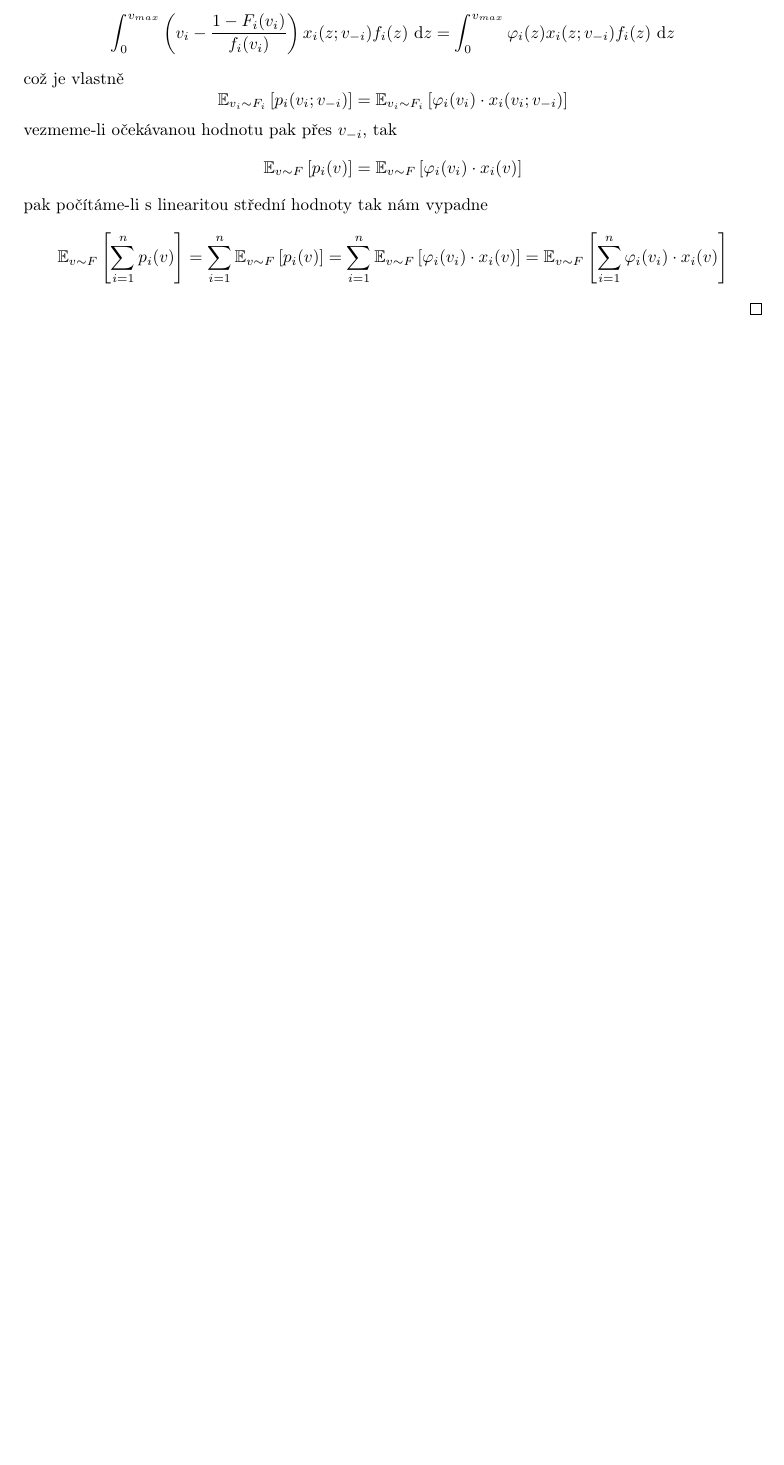
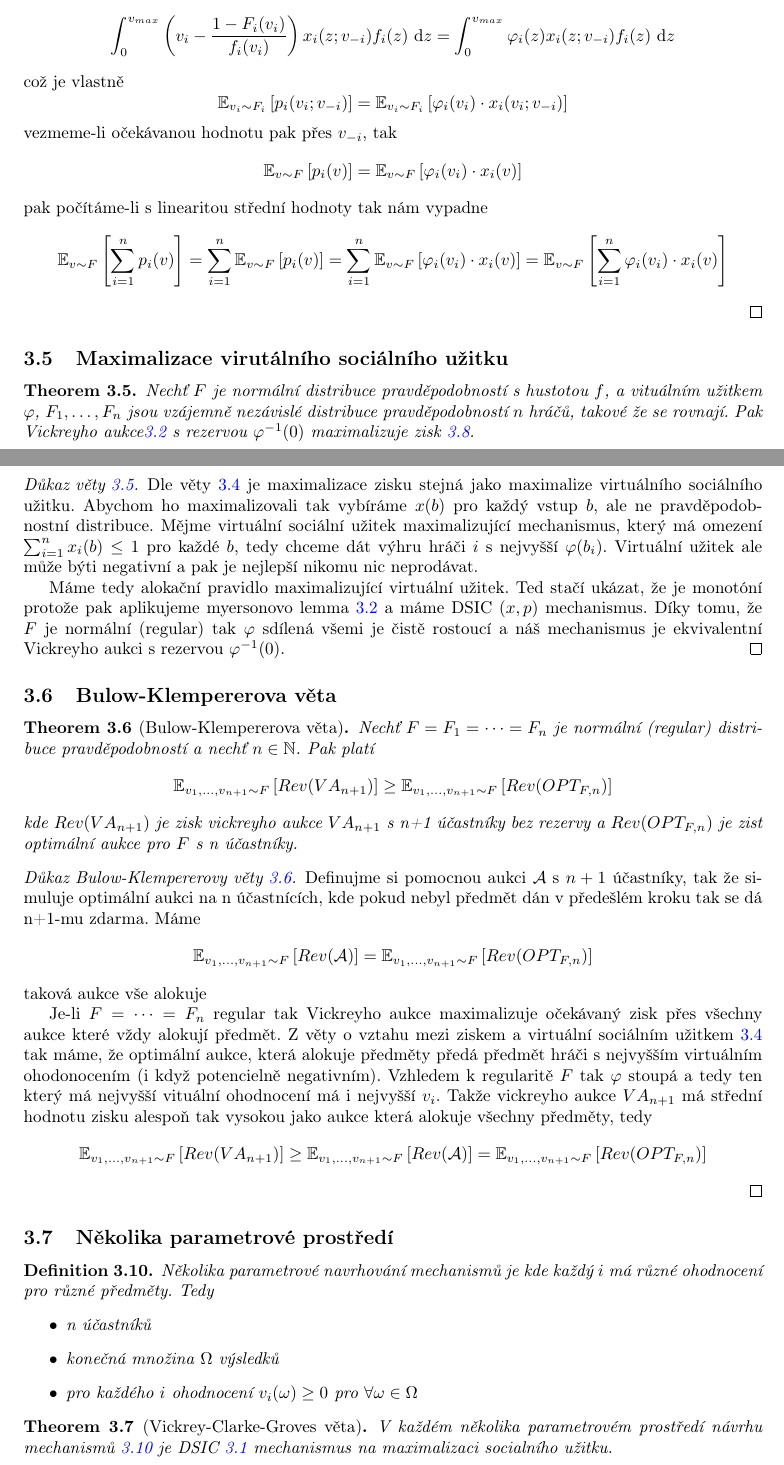
Before and after one commit to vaclavkouril/school_materials, a LaTeX document (alg_game_theory/main.tex, which reads alg_game_theory/study_guide/2/5_virtual.tex, alg_game_theory/study_guide/2/6_bulow_klemperer.tex, alg_game_theory/study_guide/2/7_multi_parameter.tex): part of page 25 of 25 before the commit and two parts of pages 25 and 26 of 27 after it, the two joined at a grey line, cut so that both start at the same text, the shorter picture padded with empty space. Compiled offline with pdfLaTeX.

Commit message:
added more chapters to auctions

```diff
--- a/alg_game_theory/study_guide/2/5_virtual.tex
+++ b/alg_game_theory/study_guide/2/5_virtual.tex
@@ -0,0 +1,15 @@
+\subsection{Maximalizace virutálního sociálního užitku}
+\begin{theorem}\label{thm:max_virtual}
+  Nechť $F$ je normální distribuce pravděpodobností s hustotou $f$, a vituálním užitkem $\varphi$, $F_1, \dots,F_n$ jsou vzájemně nezávislé distribuce pravděpodobností $n$ hráčů, takové že se rovnají.
+  Pak Vickreyho aukce\ref{def:vickrey} s rezervou $\varphi^{-1} (0)$ maximalizuje zisk \ref{def:revenue}.
+\end{theorem}
+\begin{proof}[Důkaz věty \ref{thm:max_virtual}]
+    Dle věty \ref{thm:virtual} je maximalizace zisku stejná jako maximalize virtuálního sociálního užitku.
+    Abychom ho maximalizovali tak vybíráme $x(b)$ pro každý vstup $b$, ale ne pravděpodobnostní distribuce.
+    Mějme virtuální sociální užitek maximalizující mechanismus, který má omezení $\sum^n_{i=1}x_i(b) \leq 1$ pro každé $b$, tedy chceme dát výhru hráči $i$ s nejvyšší $\varphi(b_i)$.
+    Virtuální užitek ale může býti negativní a pak je nejlepší nikomu nic neprodávat.
+
+    Máme tedy alokační pravidlo maximalizující virtuální užitek.
+    Ted stačí ukázat, že je monotóní protože pak aplikujeme myersonovo lemma \ref{thm:myerson} a máme DSIC $(x,p)$ mechanismus.
+    Díky tomu, že $F$ je normální (regular) tak $\varphi$ sdílená všemi je čistě rostoucí a náš mechanismus je ekvivalentní Vickreyho aukci s rezervou $\varphi^{-1}(0)$.
+\end{proof}
--- a/alg_game_theory/study_guide/2/6_bulow_klemperer.tex
+++ b/alg_game_theory/study_guide/2/6_bulow_klemperer.tex
@@ -0,0 +1,27 @@
+\subsection{Bulow-Klempererova věta}
+
+\begin{theorem}[Bulow-Klempererova věta]
+\label{thm:bulow_klemperer}
+Nechť $F = F_1 = \cdots = F_n$ je normální (regular) distribuce pravděpodobností a nechť $n \in \N$.
+Pak platí
+\[
+    \E[v_1,\dots,v_{n+1}\sim F]{Rev(VA_{n+1})} \geq \E[v_1,\dots,v_{n+1}\sim F]{Rev(OPT_{F,n})}
+\]
+kde $Rev(VA_{n+1})$ je zisk vickreyho aukce $VA_{n+1}$ s n+1 účastníky bez rezervy a $Rev(OPT_{F,n})$ je zist optimální aukce pro $F$ s n účastníky.
+\end{theorem}
+\begin{proof}[Důkaz Bulow-Klempererovy věty \ref{thm:bulow_klemperer}]
+    Definujme si pomocnou aukci $\mathcal{A}$ s $n+1$ účastníky, tak že simuluje optimální aukci na n účastnících, kde pokud nebyl předmět dán v předešlém kroku tak se dá n+1-mu zdarma.
+    Máme
+    \[
+        \E[v_1,\dots,v_{n+1}\sim F]{Rev(\mathcal{A})} = \E[v_1,\dots,v_{n+1}\sim F]{Rev(OPT_{F,n})}
+    \]
+    taková aukce vše alokuje
+
+    Je-li $F=\cdots=F_n$ regular tak Vickreyho aukce maximalizuje očekávaný zisk přes všechny aukce které vždy alokují předmět.
+    Z věty o vztahu mezi ziskem a virtuální sociálním užitkem \ref{thm:virtual} tak máme, že optimální aukce, která alokuje předměty předá předmět hráči s nejvyšším virtuálním ohodonocením (i když potencielně negativním).
+    Vzhledem k regularitě $F$ tak $\varphi$ stoupá a tedy ten který má nejvyšší vituální ohodnocení má i nejvyšší $v_i$.
+    Takže vickreyho aukce $VA_{n+1}$ má střední hodnotu zisku alespoň tak vysokou jako  aukce která alokuje všechny předměty, tedy
+    \[
+        \E[v_1,\dots,v_{n+1}\sim F]{Rev(VA_{n+1})} \geq \E[v_1,\dots,v_{n+1}\sim F]{Rev(\mathcal{A})} = \E[v_1,\dots,v_{n+1}\sim F]{Rev(OPT_{F,n})}
+    \]
+\end{proof}
--- a/alg_game_theory/study_guide/2/7_multi_parameter.tex
+++ b/alg_game_theory/study_guide/2/7_multi_parameter.tex
@@ -0,0 +1,16 @@
+\subsection{Několika parametrové prostředí}
+\begin{definition}
+    \label{def:multi_param}
+    Několika parametrové navrhování mechanismů je kde každý $i$ má různé ohodnocení pro různé předměty.
+    Tedy
+    \begin{itemize}
+        \item n účastníků
+        \item konečná množina $\Omega$ výsledků
+        \item pro každého $i$ ohodnocení $v_i(\omega) \geq 0$ pro $\forall \omega \in \Omega$
+    \end{itemize}
+\end{definition}
+
+\begin{theorem}[Vickrey-Clarke-Groves věta]
+    \label{thm:vickrey_clarke_groves}
+    V každém několika parametrovém prostředí návrhu mechanismů \ref{def:multi_param} je DSIC \ref{def:awesome} mechanismus na maximalizaci socialního užitku.
+\end{theorem}
```
Also changed, not shown: alg_game_theory/study_guide/2/4_max_exp_revenue.tex (+1 -1 lines), alg_game_theory/study_guide/2/7_multi_parameter.tex (18 more changed lines).
